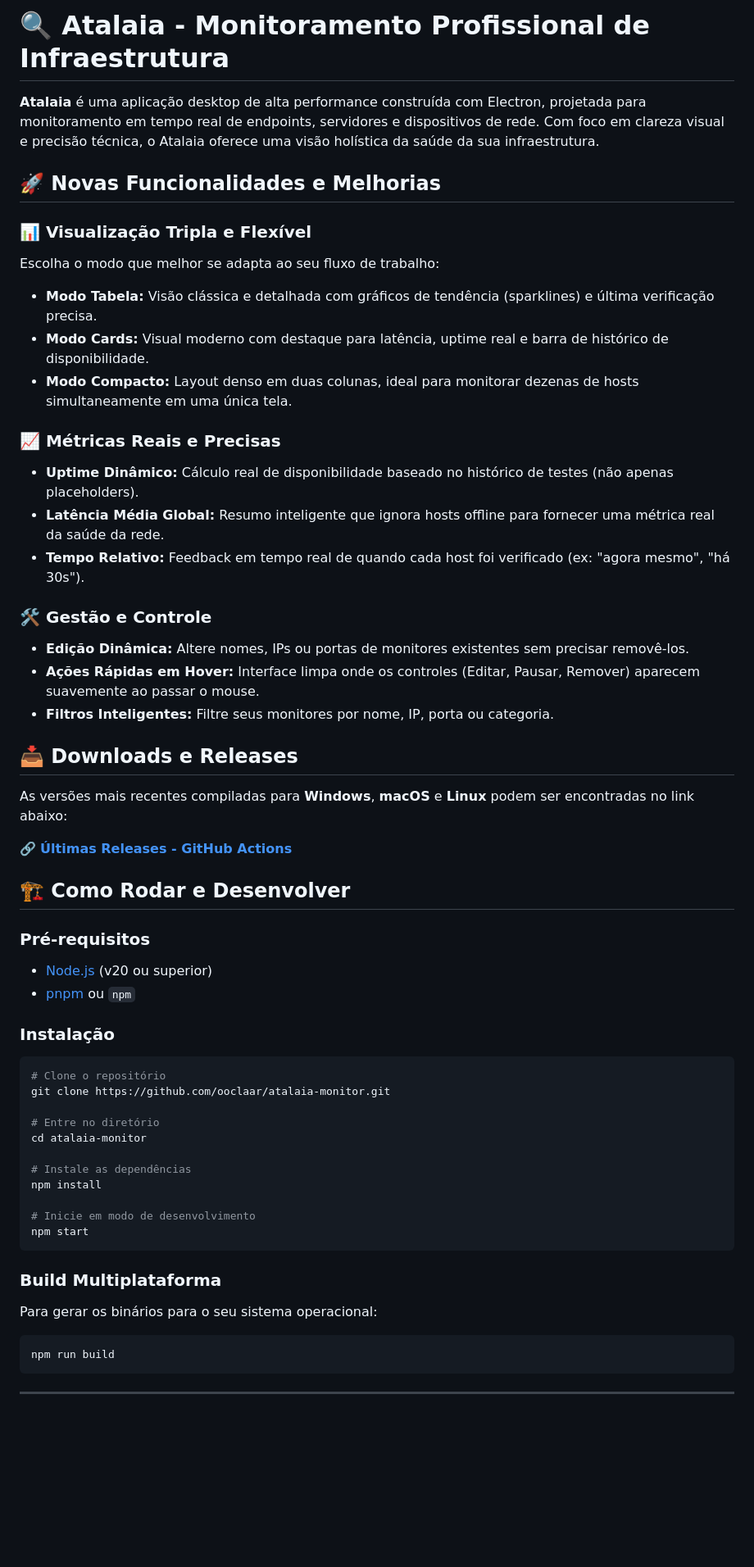
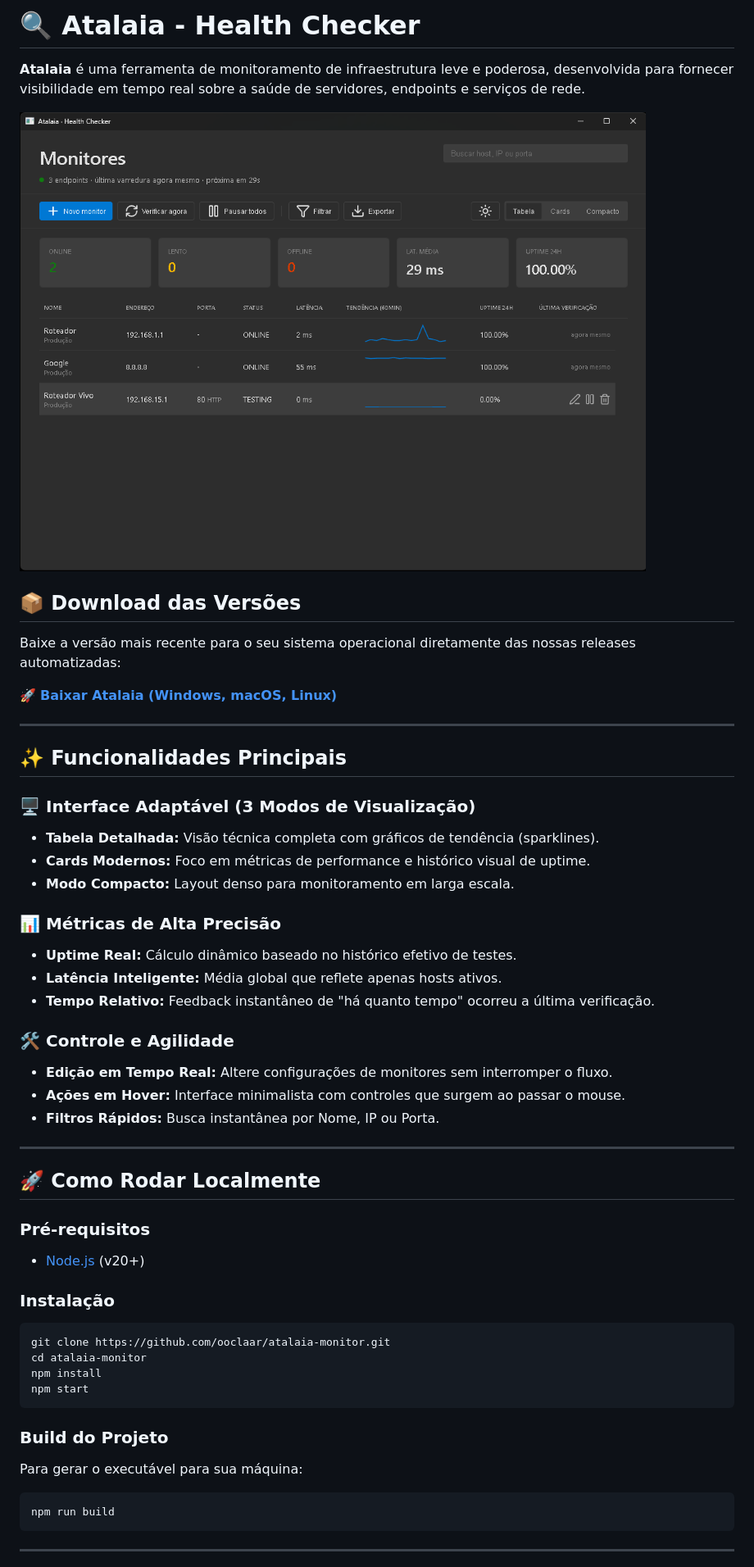
Before and after one commit to ooclaar/atalaia-monitor, a Markdown page: README.md, the part around the change printed below. Shown: that part at 82% size. Rendered like a GitHub page; pictures changed too: assets/screenshot.png (added); blank space fills up the shorter version.

Commit message:
docs: versão final do README com screenshot e links de download

````diff
--- a/README.md
+++ b/README.md
@@ -1,58 +1,52 @@
-# 🔍 Atalaia - Monitoramento Profissional de Infraestrutura
+# 🔍 Atalaia - Health Checker
 
-**Atalaia** é uma aplicação desktop de alta performance construída com Electron, projetada para monitoramento em tempo real de endpoints, servidores e dispositivos de rede. Com foco em clareza visual e precisão técnica, o Atalaia oferece uma visão holística da saúde da sua infraestrutura.
+**Atalaia** é uma ferramenta de monitoramento de infraestrutura leve e poderosa, desenvolvida para fornecer visibilidade em tempo real sobre a saúde de servidores, endpoints e serviços de rede.
 
-## 🚀 Novas Funcionalidades e Melhorias
+![Atalaia Dashboard](./assets/screenshot.png)
 
-### 📊 Visualização Tripla e Flexível
-Escolha o modo que melhor se adapta ao seu fluxo de trabalho:
-- **Modo Tabela:** Visão clássica e detalhada com gráficos de tendência (sparklines) e última verificação precisa.
-- **Modo Cards:** Visual moderno com destaque para latência, uptime real e barra de histórico de disponibilidade.
-- **Modo Compacto:** Layout denso em duas colunas, ideal para monitorar dezenas de hosts simultaneamente em uma única tela.
+## 📦 Download das Versões
+Baixe a versão mais recente para o seu sistema operacional diretamente das nossas releases automatizadas:
 
-### 📈 Métricas Reais e Precisas
-- **Uptime Dinâmico:** Cálculo real de disponibilidade baseado no histórico de testes (não apenas placeholders).
-- **Latência Média Global:** Resumo inteligente que ignora hosts offline para fornecer uma métrica real da saúde da rede.
-- **Tempo Relativo:** Feedback em tempo real de quando cada host foi verificado (ex: "agora mesmo", "há 30s").
+🚀 **[Baixar Atalaia (Windows, macOS, Linux)](https://github.com/ooclaar/atalaia-monitor/actions/runs/26491290408)**
 
-### 🛠️ Gestão e Controle
-- **Edição Dinâmica:** Altere nomes, IPs ou portas de monitores existentes sem precisar removê-los.
-- **Ações Rápidas em Hover:** Interface limpa onde os controles (Editar, Pausar, Remover) aparecem suavemente ao passar o mouse.
-- **Filtros Inteligentes:** Filtre seus monitores por nome, IP, porta ou categoria.
+---
 
-## 📥 Downloads e Releases
+## ✨ Funcionalidades Principais
 
-As versões mais recentes compiladas para **Windows**, **macOS** e **Linux** podem ser encontradas no link abaixo:
+### 🖥️ Interface Adaptável (3 Modos de Visualização)
+- **Tabela Detalhada:** Visão técnica completa com gráficos de tendência (sparklines).
+- **Cards Modernos:** Foco em métricas de performance e histórico visual de uptime.
+- **Modo Compacto:** Layout denso para monitoramento em larga escala.
 
-🔗 **[Últimas Releases - GitHub Actions](https://github.com/ooclaar/atalaia-monitor/actions/runs/26491290408)**
+### 📊 Métricas de Alta Precisão
+- **Uptime Real:** Cálculo dinâmico baseado no histórico efetivo de testes.
+- **Latência Inteligente:** Média global que reflete apenas hosts ativos.
+- **Tempo Relativo:** Feedback instantâneo de "há quanto tempo" ocorreu a última verificação.
 
-## 🏗️ Como Rodar e Desenvolver
+### 🛠️ Controle e Agilidade
+- **Edição em Tempo Real:** Altere configurações de monitores sem interromper o fluxo.
+- **Ações em Hover:** Interface minimalista com controles que surgem ao passar o mouse.
+- **Filtros Rápidos:** Busca instantânea por Nome, IP ou Porta.
+
+---
+
+## 🚀 Como Rodar Localmente
 
 ### Pré-requisitos
-- [Node.js](https://nodejs.org/) (v20 ou superior)
-- [pnpm](https://pnpm.io/) ou `npm`
+- [Node.js](https://nodejs.org/) (v20+)
 
 ### Instalação
 ```bash
-# Clone o repositório
 git clone https://github.com/ooclaar/atalaia-monitor.git
-
-# Entre no diretório
 cd atalaia-monitor
-
-# Instale as dependências
 npm install
-
-# Inicie em modo de desenvolvimento
 npm start
 ```
 
-### Build Multiplataforma
-Para gerar os binários para o seu sistema operacional:
+### Build do Projeto
+Para gerar o executável para sua máquina:
 ```bash
 npm run build
 ```
 
-
-
 ---
````
Also changed, not shown: other parts of README.md (+2 -1 lines).
